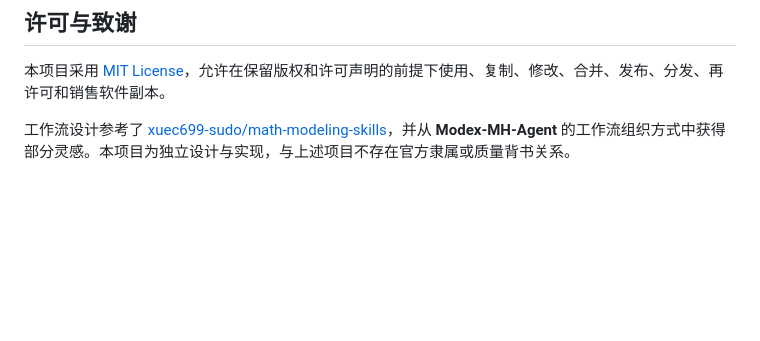
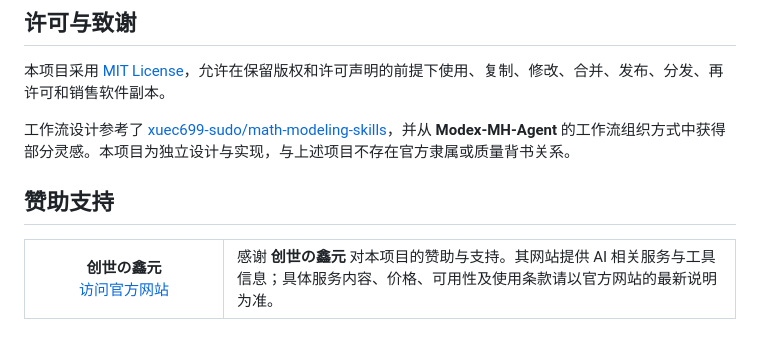
Before and after one commit to WuXinbo-bo/Math-model-skills, a Markdown page: README.md, the part around the change. Rendered like a GitHub page; blank space fills up the shorter version.

Commit message:
docs: add sponsor acknowledgement

```diff
--- a/README.md
+++ b/README.md
@@ -214,3 +214,17 @@ Meta-model-agent/
 本项目采用 [MIT License](LICENSE)，允许在保留版权和许可声明的前提下使用、复制、修改、合并、发布、分发、再许可和销售软件副本。
 
 工作流设计参考了 [xuec699-sudo/math-modeling-skills](https://github.com/xuec699-sudo/math-modeling-skills)，并从 **Modex-MH-Agent** 的工作流组织方式中获得部分灵感。本项目为独立设计与实现，与上述项目不存在官方隶属或质量背书关系。
+
+## 赞助支持
+
+<table>
+  <tr>
+    <td align="center" width="28%">
+      <strong>创世の鑫元</strong><br>
+      <a href="https://88.scxai.top/">访问官方网站</a>
+    </td>
+    <td>
+      感谢 <strong>创世の鑫元</strong> 对本项目的赞助与支持。其网站提供 AI 相关服务与工具信息；具体服务内容、价格、可用性及使用条款请以官方网站的最新说明为准。
+    </td>
+  </tr>
+</table>
```
